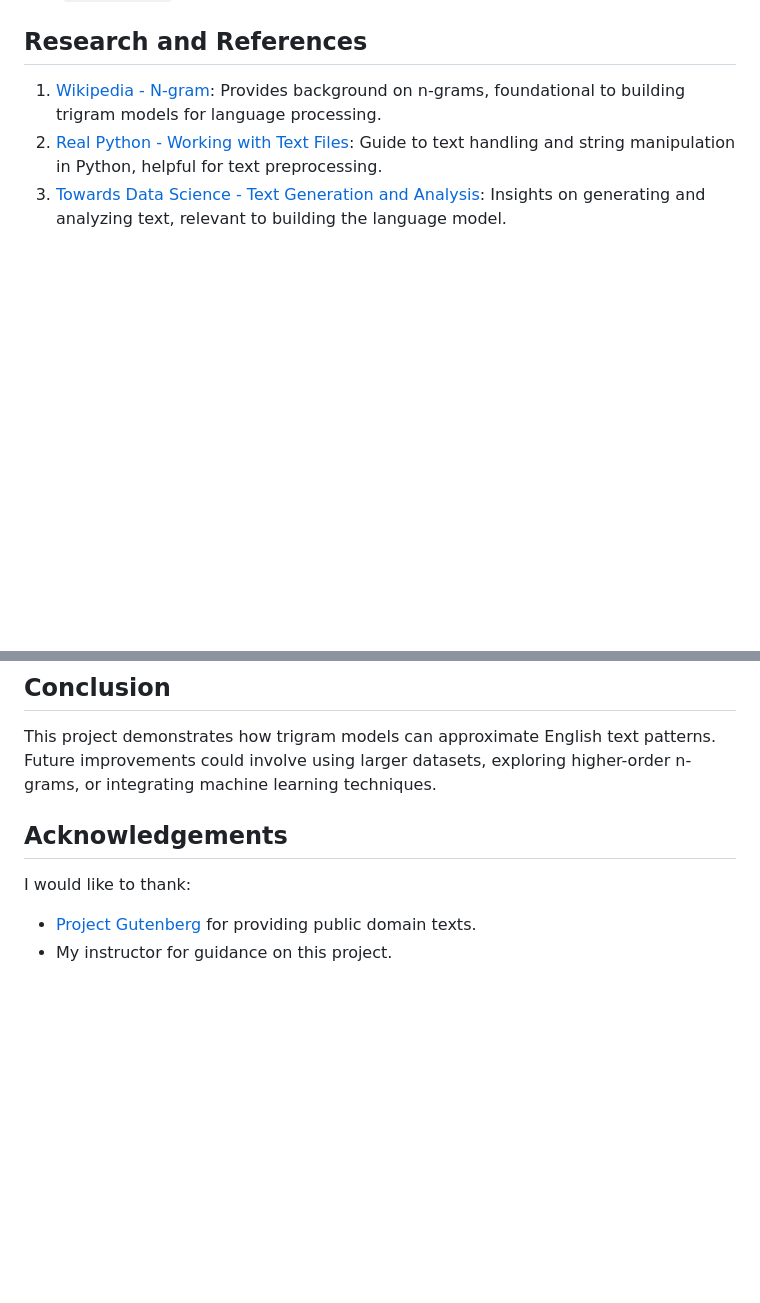
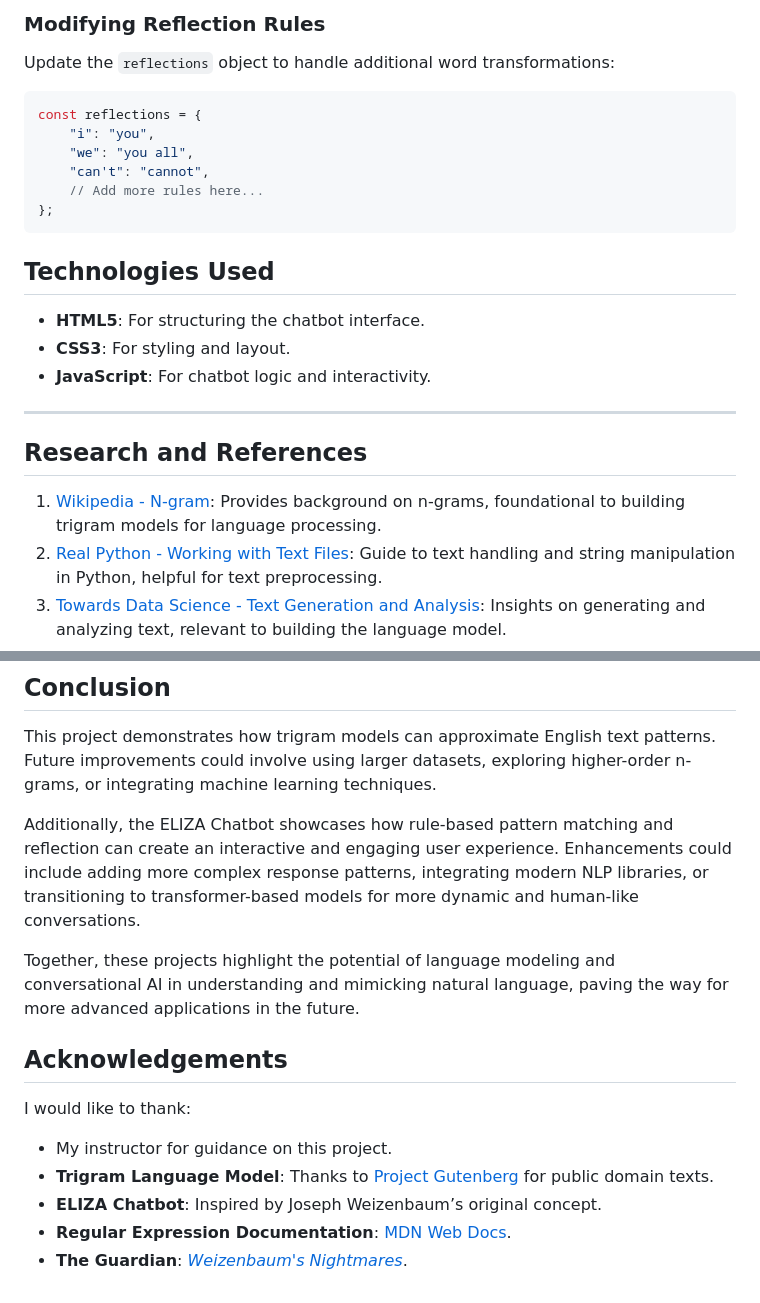
Before and after one commit to JakubSzkup1/emergingtechnologies, a Markdown page: README.md, 2 parts joined by grey strips. GitHub-like rendering; blank space fills up the shorter version.

````diff
--- a/README.md
+++ b/README.md
@@ -118,3 +213,24 @@ The repository is organized as follows:
+### Modifying Reflection Rules
+
+Update the `reflections` object to handle additional word transformations:
+
+```javascript
+const reflections = {
+    "i": "you",
+    "we": "you all",
+    "can't": "cannot",
+    // Add more rules here...
+};
+```
+
+## Technologies Used
+
+- **HTML5**: For structuring the chatbot interface.
+- **CSS3**: For styling and layout.
+- **JavaScript**: For chatbot logic and interactivity.
+
+---
+
 ## Research and References
 
 1. [Wikipedia - N-gram](https://en.wikipedia.org/wiki/N-gram): Provides background on n-grams, foundational to building trigram models for language processing.
@@ -129,9 +245,16 @@ The repository is organized as follows:
 
 This project demonstrates how trigram models can approximate English text patterns. Future improvements could involve using larger datasets, exploring higher-order n-grams, or integrating machine learning techniques.
 
+Additionally, the ELIZA Chatbot showcases how rule-based pattern matching and reflection can create an interactive and engaging user experience. Enhancements could include adding more complex response patterns, integrating modern NLP libraries, or transitioning to transformer-based models for more dynamic and human-like conversations.
+
+Together, these projects highlight the potential of language modeling and conversational AI in understanding and mimicking natural language, paving the way for more advanced applications in the future.
+
 ## Acknowledgements
 
 I would like to thank:
 
-- [Project Gutenberg](https://www.gutenberg.org/) for providing public domain texts.
 - My instructor for guidance on this project.
+- **Trigram Language Model**: Thanks to [Project Gutenberg](https://www.gutenberg.org/) for public domain texts.
+- **ELIZA Chatbot**: Inspired by Joseph Weizenbaum’s original concept.
+- **Regular Expression Documentation**: [MDN Web Docs](https://developer.mozilla.org/en-US/docs/Web/JavaScript/Guide/Regular_expressions).
+- **The Guardian**: *[Weizenbaum's Nightmares](https://www.theguardian.com)*.
````
Also changed, not shown: other parts of README.md (+97 -2 lines).
